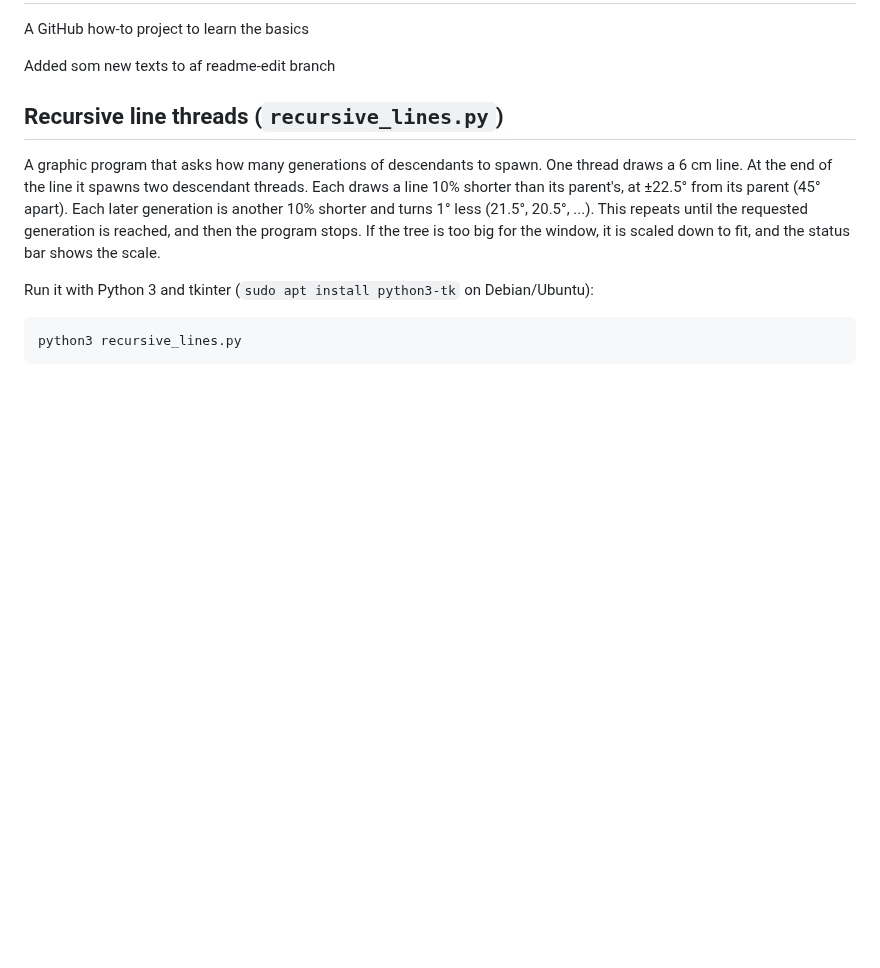
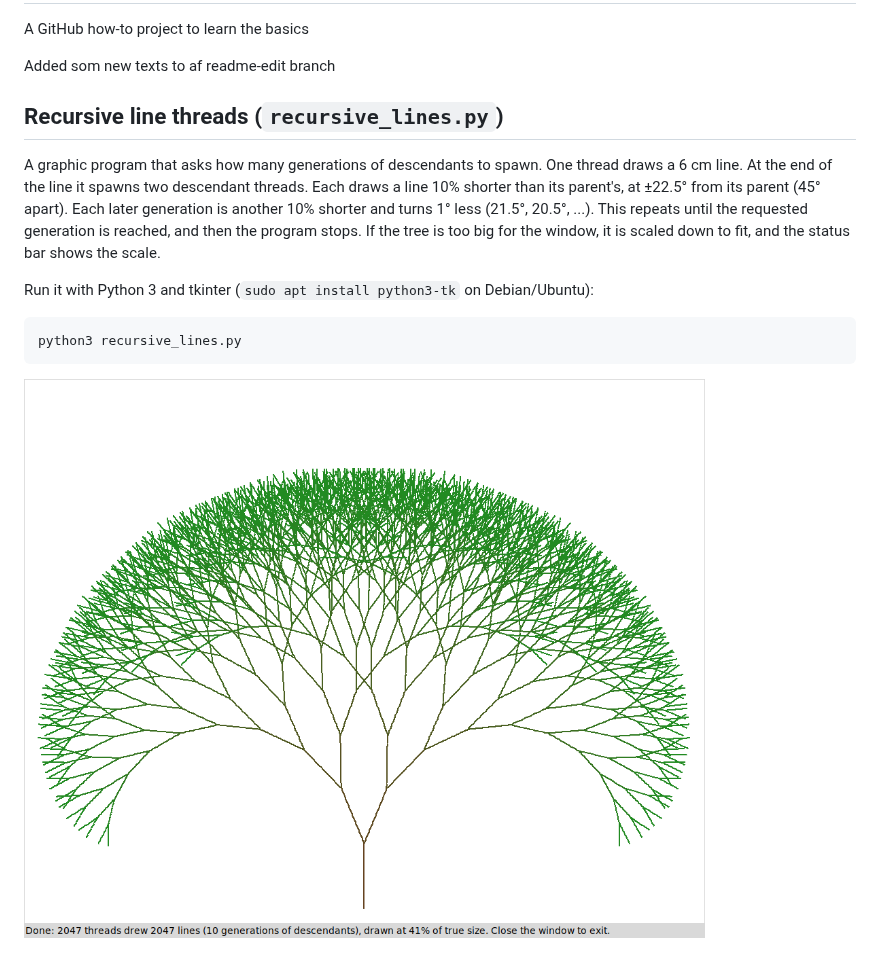
Before and after one commit to jpmorten/hello_world, a Markdown page: README.md, the part around the change. Drawn GitHub-style; pictures changed too: screenshot.png (added); blank space fills up the shorter version.

Commit message:
Add example screenshot to README
Co-Authored-By: Claude Opus 5.5 <noreply@anthropic.com>
Claude-Session: https://claude.ai/code/session_01HDQLJTpK7ZueTaXuAPRvhu

```diff
--- a/README.md
+++ b/README.md
@@ -16,3 +16,5 @@ it is scaled down to fit, and the status bar shows the scale.
 Run it with Python 3 and tkinter (`sudo apt install python3-tk` on Debian/Ubuntu):
 
     python3 recursive_lines.py
+
+![Example with 10 generations](screenshot.png)
```
